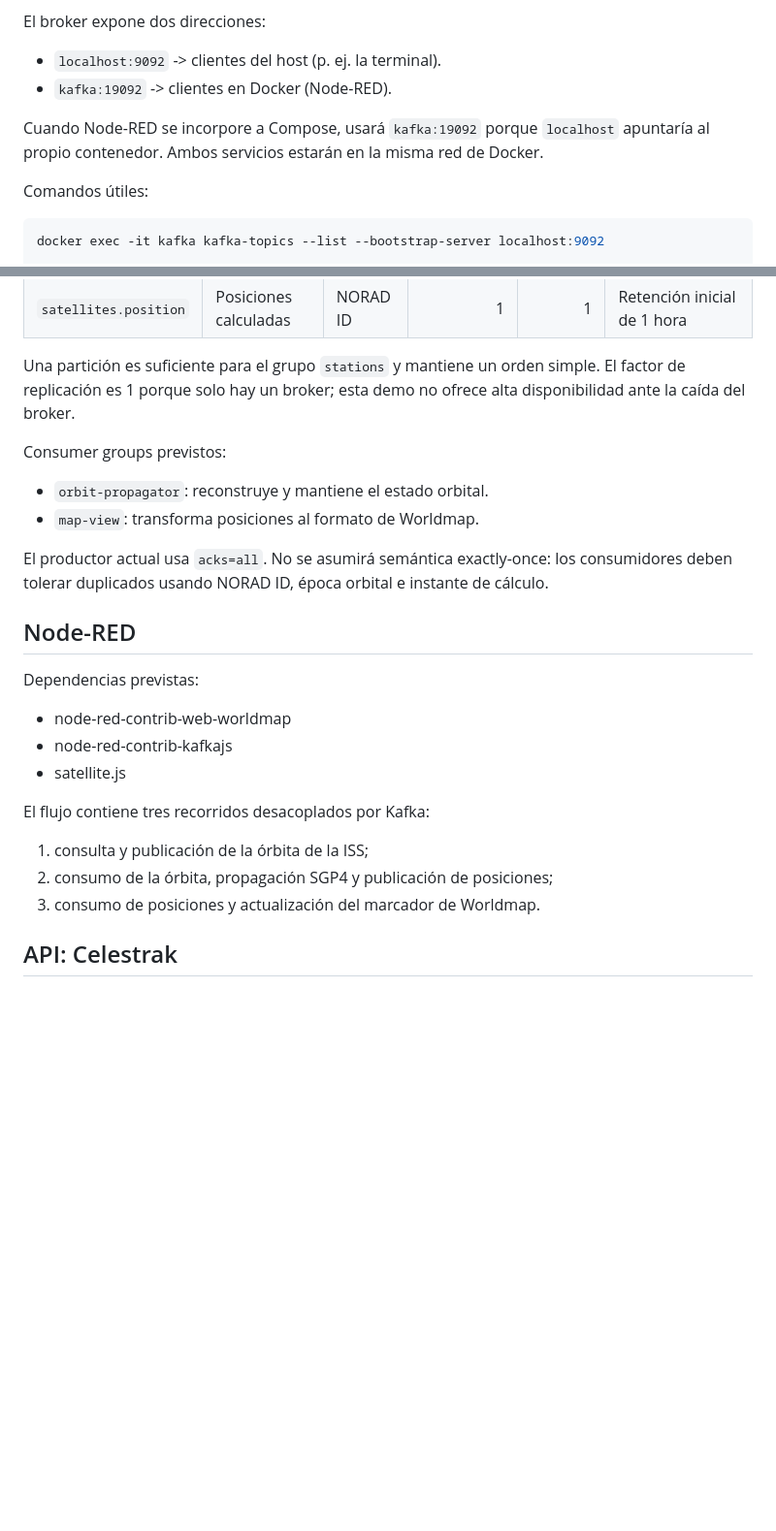
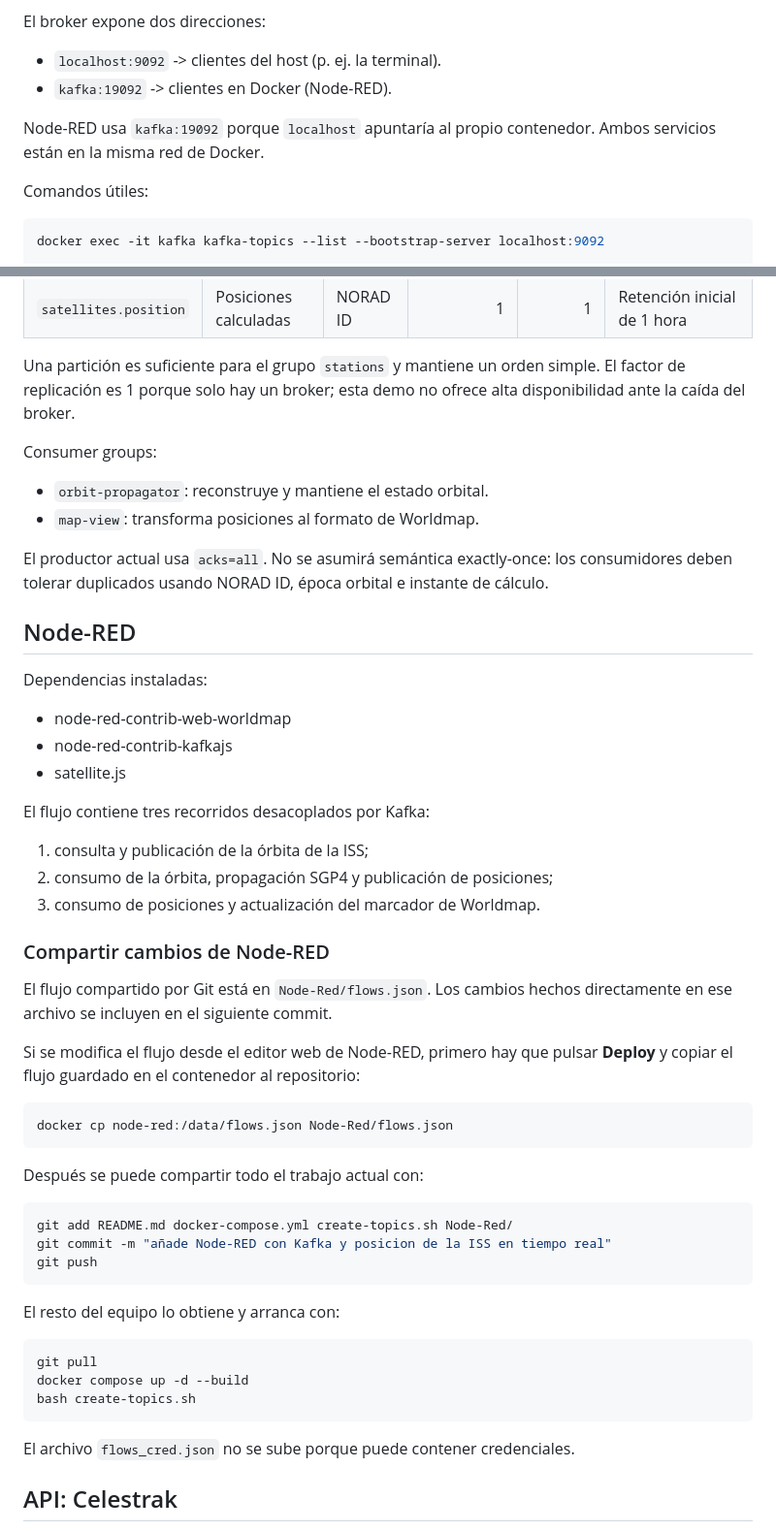
Before and after one commit to mappuentes/proyecto-sd-grupo7, a Markdown page: README.md, 2 parts joined by grey strips. Shown at 97% size. Drawn GitHub-style; blank space fills up the shorter version.

Commit message:
flujo node red actualizado

````diff
--- a/README.md
+++ b/README.md
@@ -75,8 +75,8 @@ El broker expone dos direcciones:
 - `localhost:9092` -> clientes del host (p. ej. la terminal).
 - `kafka:19092` -> clientes en Docker (Node-RED).
 
-Cuando Node-RED se incorpore a Compose, usará `kafka:19092` porque `localhost`
-apuntaría al propio contenedor. Ambos servicios estarán en la misma red de Docker.
+Node-RED usa `kafka:19092` porque `localhost` apuntaría al propio contenedor.
+Ambos servicios están en la misma red de Docker.
 
 Comandos útiles:
 ```bash
@@ -97,7 +97,7 @@ Una partición es suficiente para el grupo `stations` y mantiene un orden simple
 El factor de replicación es 1 porque solo hay un broker; esta demo no ofrece alta
 disponibilidad ante la caída del broker.
 
-Consumer groups previstos:
+Consumer groups:
 
 - `orbit-propagator`: reconstruye y mantiene el estado orbital.
 - `map-view`: transforma posiciones al formato de Worldmap.
@@ -109,7 +109,7 @@ de cálculo.
 
 ## Node-RED
 
-Dependencias previstas:
+Dependencias instaladas:
 
 - node-red-contrib-web-worldmap
 - node-red-contrib-kafkajs
@@ -120,6 +120,36 @@ El flujo contiene tres recorridos desacoplados por Kafka:
 1. consulta y publicación de la órbita de la ISS;
 2. consumo de la órbita, propagación SGP4 y publicación de posiciones;
 3. consumo de posiciones y actualización del marcador de Worldmap.
+
+### Compartir cambios de Node-RED
+
+El flujo compartido por Git está en `Node-Red/flows.json`. Los cambios hechos
+directamente en ese archivo se incluyen en el siguiente commit.
+
+Si se modifica el flujo desde el editor web de Node-RED, primero hay que pulsar
+**Deploy** y copiar el flujo guardado en el contenedor al repositorio:
+
+```bash
+docker cp node-red:/data/flows.json Node-Red/flows.json
+```
+
+Después se puede compartir todo el trabajo actual con:
+
+```bash
+git add README.md docker-compose.yml create-topics.sh Node-Red/
+git commit -m "añade Node-RED con Kafka y posicion de la ISS en tiempo real"
+git push
+```
+
+El resto del equipo lo obtiene y arranca con:
+
+```bash
+git pull
+docker compose up -d --build
+bash create-topics.sh
+```
+
+El archivo `flows_cred.json` no se sube porque puede contener credenciales.
 
 ## API: Celestrak
 
````
